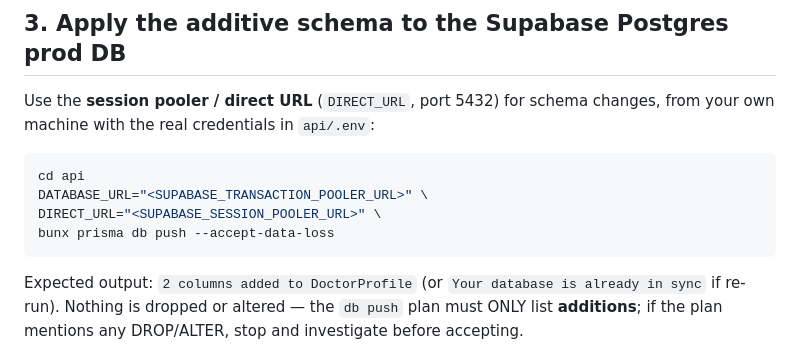
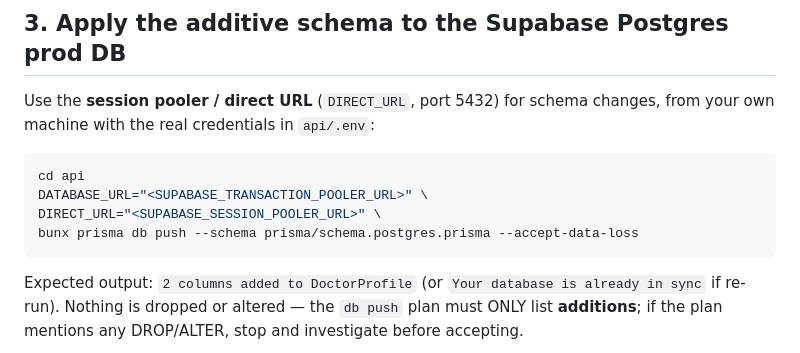
Before and after one commit to tazla25/DrBooking_App, a Markdown page: MIGRATION.md, the part around the change. GitHub-like rendering.

Commit message:
docs: MIGRATION.md §3 — add missing --schema flag to db push command

````diff
--- a/MIGRATION.md
+++ b/MIGRATION.md
@@ -49,7 +49,7 @@ changes, from your own machine with the real credentials in `api/.env`:
 cd api
 DATABASE_URL="<SUPABASE_TRANSACTION_POOLER_URL>" \
 DIRECT_URL="<SUPABASE_SESSION_POOLER_URL>" \
-bunx prisma db push --accept-data-loss
+bunx prisma db push --schema prisma/schema.postgres.prisma --accept-data-loss
 ```
 
 Expected output: `2 columns added to DoctorProfile` (or `Your database is
````
